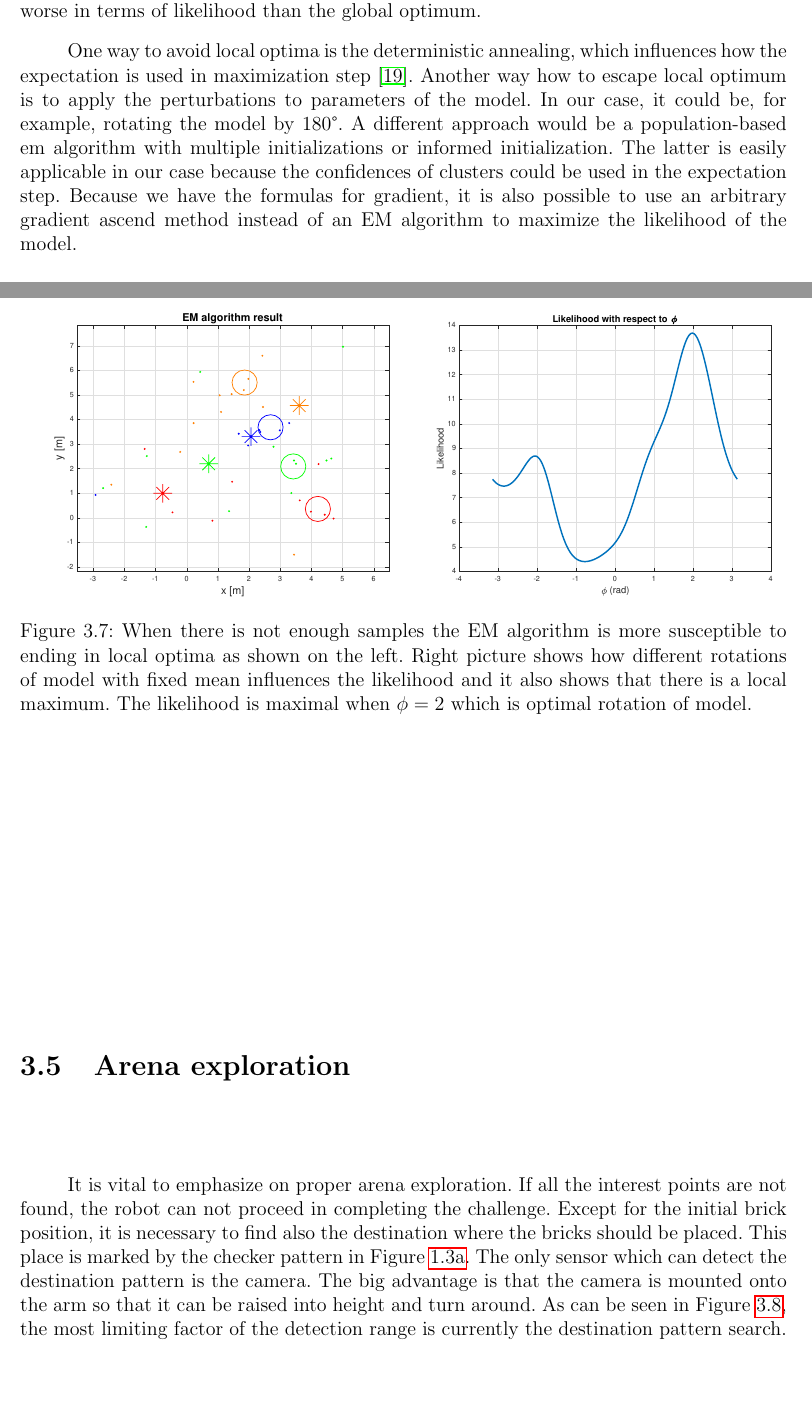
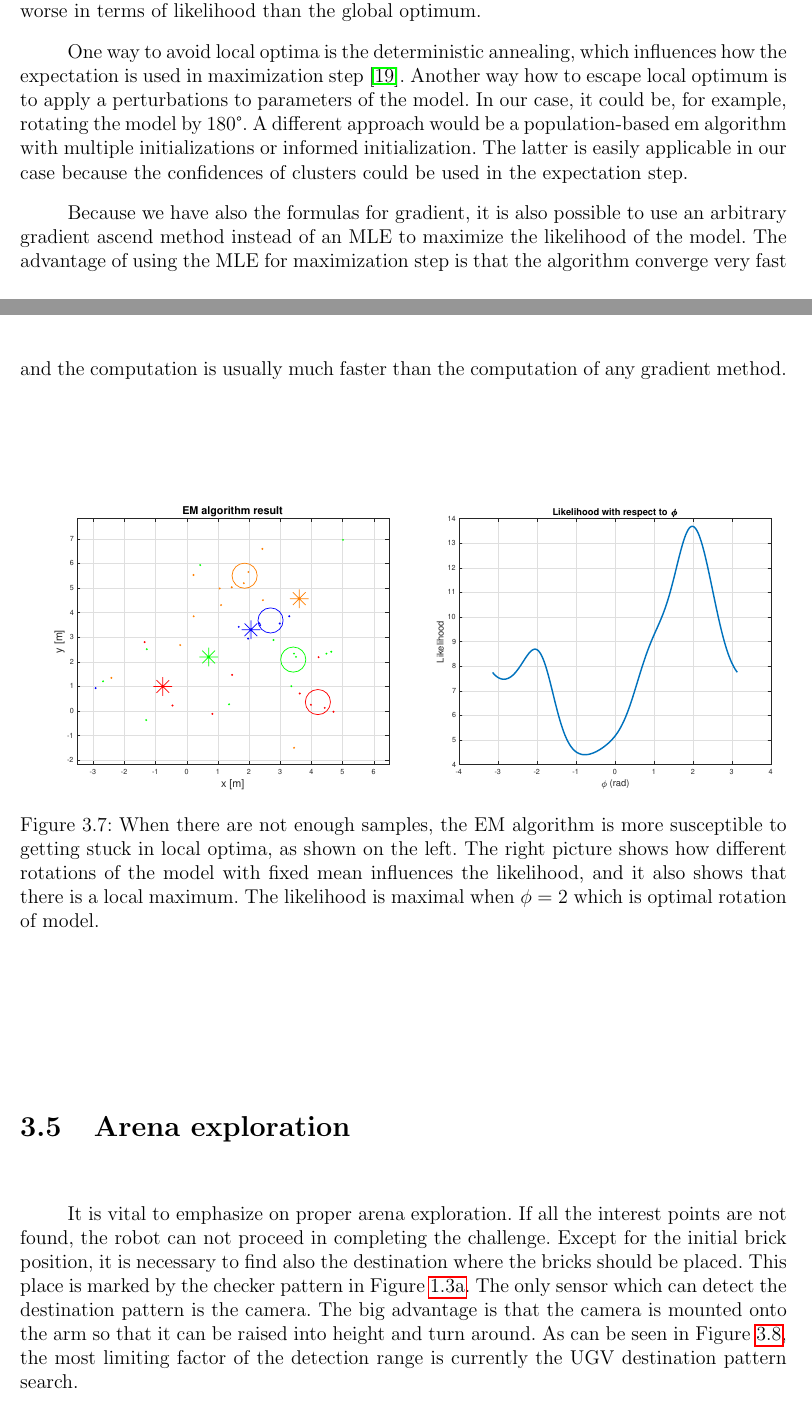
Before and after one commit to Zdeeno/Diploma-thesis, a LaTeX thesis (main.tex, which reads chapters/applications.tex): two parts of pages 41 and 42 of 60, joined at a grey line, cut so that both start at the same text, the shorter picture padded with empty space. Compiled offline with pdfLaTeX; a LaTeX package or settings file that is missing is left out.

Commit message:
fixed caption

```diff
--- a/chapters/applications.tex
+++ b/chapters/applications.tex
@@ -158,7 +158,9 @@ Method is demonstrated in the Figure \ref{fig:em_pattern}. Expectation is calcul
 \subsubsection{Convergence}
 The unimodality of the model's likelihood was disrupted by adding the rotation parameter to Gaussians. Possible local optimum is shown in the Figure \ref{fig:em_local}. Now there are no guarantees that the algorithm converges into the global optimum. That is a common issue of the EM algorithm when dealing with more complex problems. Many solutions to this issue were proposed. Very advantageous is that local optima are usually significantly worse in terms of likelihood than the global optimum.
 
-One way to avoid local optima is the deterministic annealing, which influences how the expectation is used in maximization step \cite{ueda1998}. Another way how to escape local optimum is to apply the perturbations to parameters of the model. In our case, it could be, for example, rotating the model by $180\degree$. A different approach would be a population-based em algorithm with multiple initializations or informed initialization. The latter is easily applicable in our case because the confidences of clusters could be used in the expectation step. Because we have the formulas for gradient, it is also possible to use an arbitrary gradient ascend method instead of an EM algorithm to maximize the likelihood of the model.
+One way to avoid local optima is the deterministic annealing, which influences how the expectation is used in maximization step \cite{ueda1998}. Another way how to escape local optimum is to apply a perturbations to parameters of the model. In our case, it could be, for example, rotating the model by $180\degree$. A different approach would be a population-based em algorithm with multiple initializations or informed initialization. The latter is easily applicable in our case because the confidences of clusters could be used in the expectation step.
+
+Because we have also the formulas for gradient, it is also possible to use an arbitrary gradient ascend method instead of an MLE to maximize the likelihood of the model. The advantage of using the MLE for maximization step is that the algorithm converge very fast and the computation is usually much faster than the computation of any gradient method.
 
 \begin{figure}[H]
 	\centering
@@ -172,12 +174,12 @@ One way to avoid local optima is the deterministic annealing, which influences h
 
 	\end{subfigure}
 
-	\caption[EM local optima]{When there is not enough samples the EM algorithm is more susceptible to ending in local optima as shown on the left. Right picture shows how different rotations of model with fixed mean influences the likelihood and it also shows that there is a local maximum. The likelihood is maximal when $\phi = 2$ which is optimal rotation of model.}
+	\caption[EM local optima]{When there are not enough samples, the EM algorithm is more susceptible to getting stuck in local optima, as shown on the left. The right picture shows how different rotations of the model with fixed mean influences the likelihood, and it also shows that there is a local maximum.  The likelihood is maximal when $\phi = 2$ which is optimal rotation of model.}
 	\label{fig:em_local}
 \end{figure}
 
 \section{Arena exploration}
-It is vital to emphasize on proper arena exploration. If all the interest points are not found, the robot can not proceed in completing the challenge. Except for the initial brick position, it is necessary to find also the destination where the bricks should be placed. This place is marked by the checker pattern in Figure \ref{fig:checker}. The only sensor which can detect the destination pattern is the camera. The big advantage is that the camera is mounted onto the arm so that it can be raised into height and turn around. As can be seen in Figure \ref{fig:detection_range}, the most limiting factor of the detection range is currently the destination pattern search.
+It is vital to emphasize on proper arena exploration. If all the interest points are not found, the robot can not proceed in completing the challenge. Except for the initial brick position, it is necessary to find also the destination where the bricks should be placed. This place is marked by the checker pattern in Figure \ref{fig:checker}. The only sensor which can detect the destination pattern is the camera. The big advantage is that the camera is mounted onto the arm so that it can be raised into height and turn around. As can be seen in Figure \ref{fig:detection_range}, the most limiting factor of the detection range is currently the UGV destination pattern search.
 
 \begin{figure}[H]
 	\centering
```
Also changed, not shown: chapters/experiment.tex (+1 -1 lines), 1 other file.
